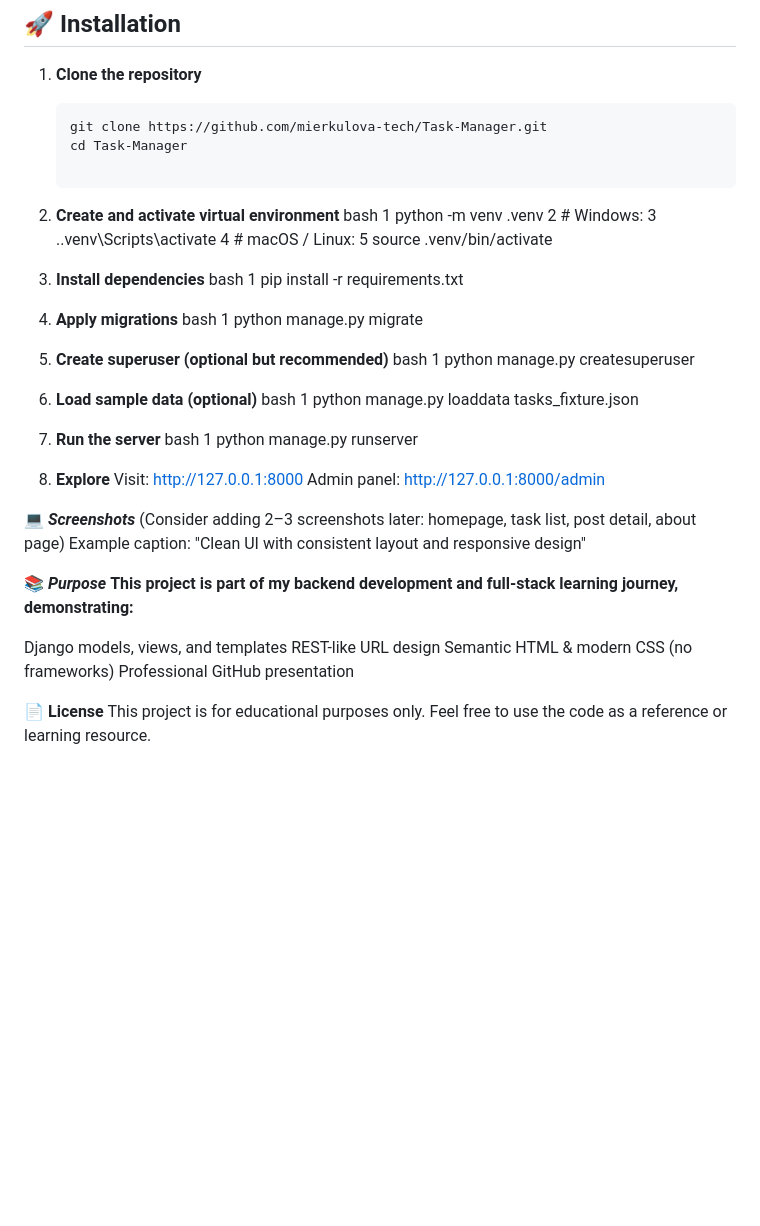
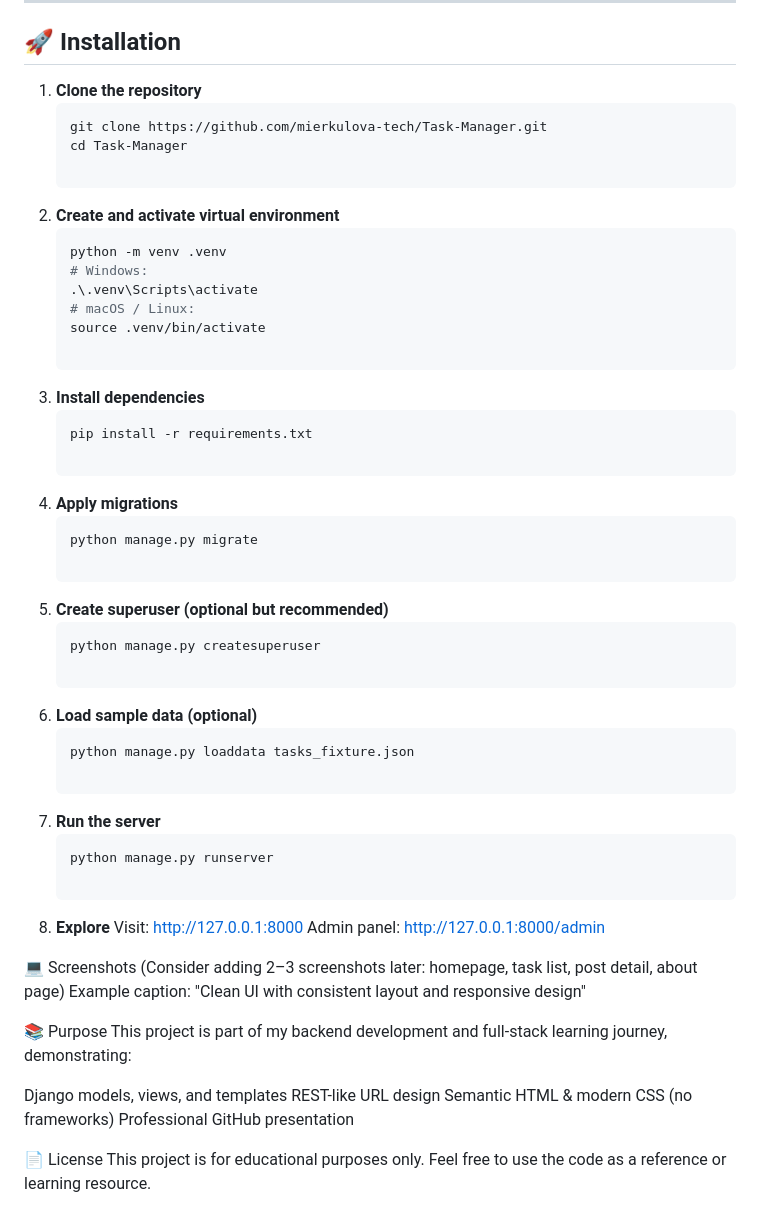
Before and after one commit to mierkulova-tech/Task-Manager, a Markdown page: README.md, the part around the change. Rendered like a GitHub page; blank space fills up the shorter version.

````diff
--- a/README.md
+++ b/README.md
@@ -75,50 +75,51 @@ This project combines **backend logic** (tasks, subtasks, categories) with a **m
    cd Task-Manager
 
 2. **Create and activate virtual environment**
-bash
-1 python -m venv .venv
-2 # Windows:
-3 .\.venv\Scripts\activate
-4 # macOS / Linux:
-5 source .venv/bin/activate
+   ```bash
+   python -m venv .venv
+   # Windows:
+   .\.venv\Scripts\activate
+   # macOS / Linux:
+   source .venv/bin/activate
 
 3. **Install dependencies**
-bash
-1 pip install -r requirements.txt
+   ```bash
+   pip install -r requirements.txt
 
 4. **Apply migrations**
-bash
-1 python manage.py migrate
+   ```bash
+   python manage.py migrate
 
 5. **Create superuser (optional but recommended)**
-bash
-1 python manage.py createsuperuser
+   ```bash
+   python manage.py createsuperuser
 
 6. **Load sample data (optional)**
-bash
-1 python manage.py loaddata tasks_fixture.json
+   ```bash
+   python manage.py loaddata tasks_fixture.json
 
 7. **Run the server**
-bash
-1 python manage.py runserver
+   ```bash
+   python manage.py runserver
 
 8. **Explore**
-Visit: http://127.0.0.1:8000
-Admin panel: http://127.0.0.1:8000/admin
+   Visit: http://127.0.0.1:8000
+   Admin panel: http://127.0.0.1:8000/admin
 
-💻 ***Screenshots***
-(Consider adding 2–3 screenshots later: homepage, task list, post detail, about page)
+
+💻 Screenshots
+   (Consider adding 2–3 screenshots later: homepage, task list, post detail, about page)
 Example caption:
-"Clean UI with consistent layout and responsive design"
+   "Clean UI with consistent layout and responsive design"
 
-📚 ***Purpose***
-**This project is part of my backend development and full-stack learning journey, demonstrating:**
+📚 Purpose
+   This project is part of my backend development and full-stack learning journey, demonstrating:
 
 Django models, views, and templates
 REST-like URL design
 Semantic HTML & modern CSS (no frameworks)
 Professional GitHub presentation
 
-📄 **License**
+📄 License
 This project is for educational purposes only.
 Feel free to use the code as a reference or learning resource.
````
